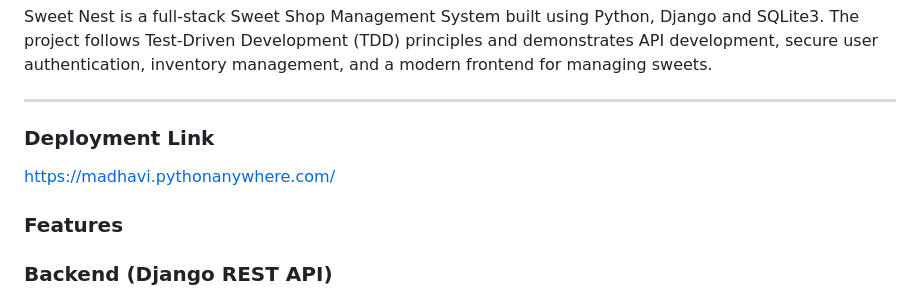
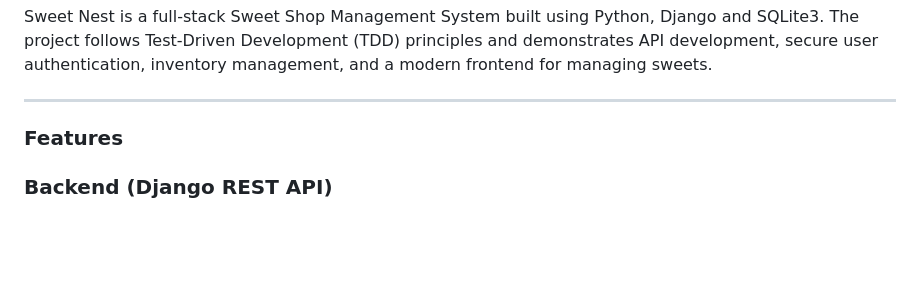
Before and after one commit to madhu8281/Sweet_Shop_Management_System, a Markdown page: README.md, the part around the change. Drawn GitHub-style; blank space fills up the shorter version.

```diff
--- a/README.md
+++ b/README.md
@@ -4,9 +4,6 @@ Sweet Nest is a full-stack Sweet Shop Management System built using Python, Djan
 The project follows Test-Driven Development (TDD) principles and demonstrates API development, secure user authentication, inventory management, and a modern frontend for managing sweets.
 
 ---
-
-### Deployment Link
-https://madhavi.pythonanywhere.com/
 
 ### Features
 
```
